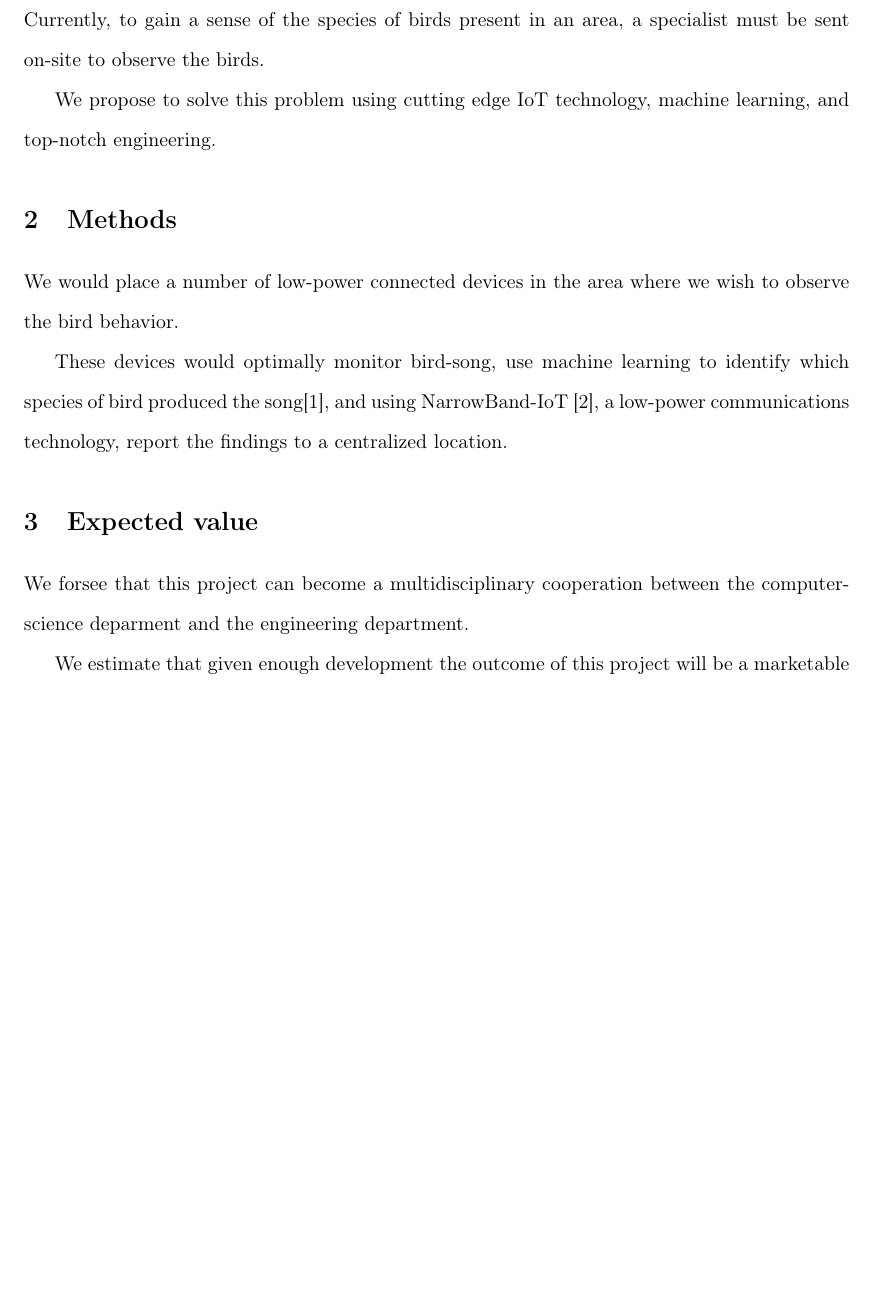
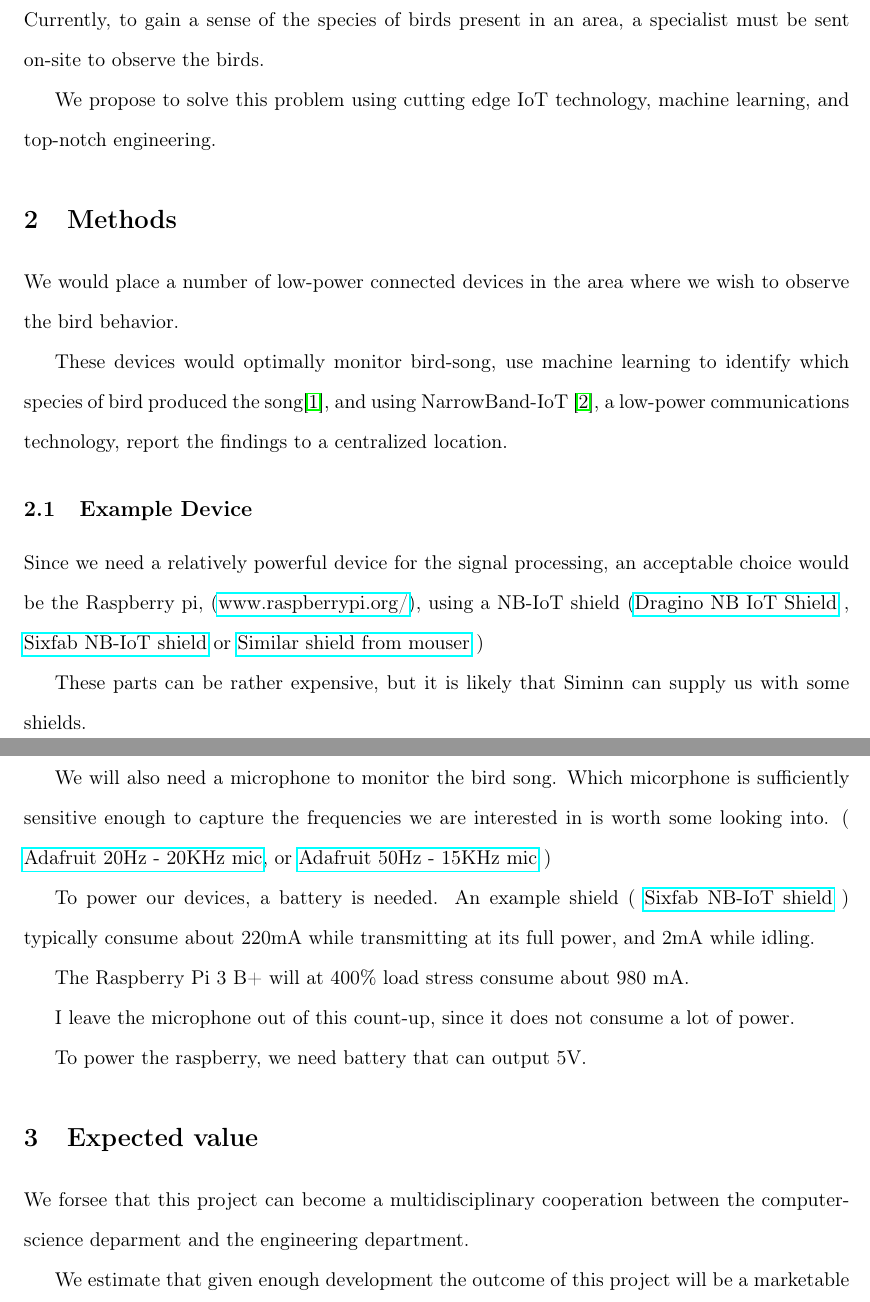
Before and after one commit to benedikthth/bird_snooping_proposal, a LaTeX document (proposal.tex, which reads src/English.tex): part of page 1 of 2 before the commit and two parts of pages 1 and 2 of 2 after it, the two joined at a grey line, cut so that both start at the same text, the shorter picture padded with empty space. Compiled offline with pdfLaTeX.

Commit message:
some device specs

```diff
--- a/proposal.tex
+++ b/proposal.tex
@@ -26,7 +26,7 @@
 \usepackage{gensymb}
 
 \usepackage{graphicx}
-
+\usepackage{hyperref}
 % \usepackage{bibtex}
 
 % Preamble
--- a/src/English.tex
+++ b/src/English.tex
@@ -28,6 +28,52 @@
     \cite{ratasuk2016overview}, a low-power communications
     technology, report the findings to a centralized location.
 
+    \subsection{Example Device}
+
+    Since we need a relatively powerful device for the signal
+    processing, an
+    acceptable choice would be the Raspberry pi,
+    (\href{https://www.raspberrypi.org/}{www.raspberrypi.org/}),
+    using a NB-IoT shield
+    (\href{https://www.seeedstudio.com/Dragino-NB-IoT-Shield-B5-p-3082.html}{Dragino NB IoT Shield}
+    ,
+    \href{https://sixfab.com/product/raspberry-pi-nb-iot-shield/}{Sixfab NB-IoT shield}
+    or
+    \href{https://eu.mouser.com/ProductDetail/DFRobot/DFR0505?qs=sGAEpiMZZMve4%2FbfQkoj%252BBXWRlp4a5ROxBo2Cyn%252BqlY%3D}{Similar shield from mouser}
+    )
+
+    These parts can be rather expensive, but it is
+    likely that Siminn can supply us with some shields.
+
+    % To monitor the bird life,
+    We will also need a microphone to monitor the bird song.
+    Which micorphone is sufficiently sensitive enough
+    to capture the frequencies we are interested in is
+    worth some looking into.
+    (
+        \href{https://www.adafruit.com/product/1064}{Adafruit 20Hz - 20KHz mic},
+        or
+        \href{https://www.adafruit.com/product/3421}{Adafruit 50Hz - 15KHz mic}
+    )
+
+    To power our devices, a battery is needed.
+    % I don't really know how hard/easy it is to get
+    % batteries into iceland.
+    An example shield
+    (
+        \href{https://sixfab.com/product/raspberry-pi-nb-iot-shield/}{Sixfab NB-IoT shield}
+    )
+    typically consume about 220mA while transmitting
+    at its full power, and 2mA while idling.
+
+    The Raspberry Pi 3 B+ will at 400\% load stress consume
+    about 980 mA.
+
+    I leave the microphone out of this count-up, since it does
+    not consume a lot of power.
+
+    To power the raspberry, we need battery that can
+    output 5V.
 
 
 
```
